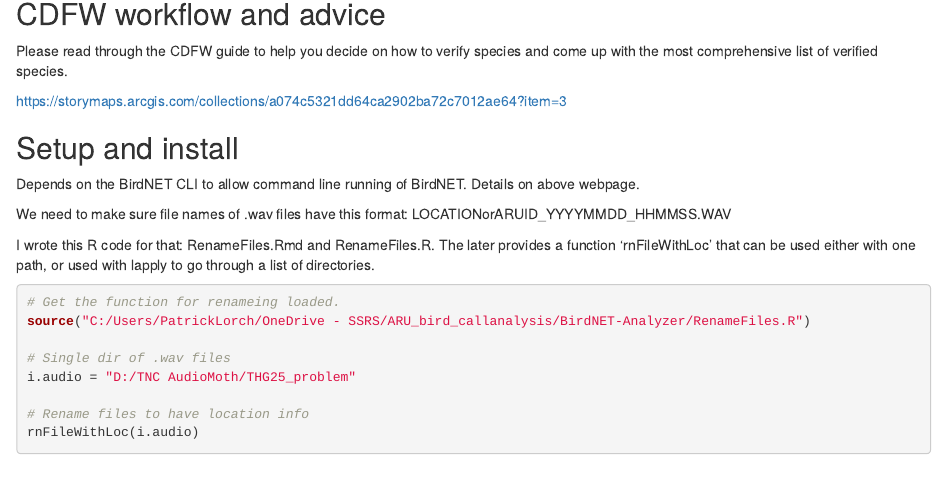
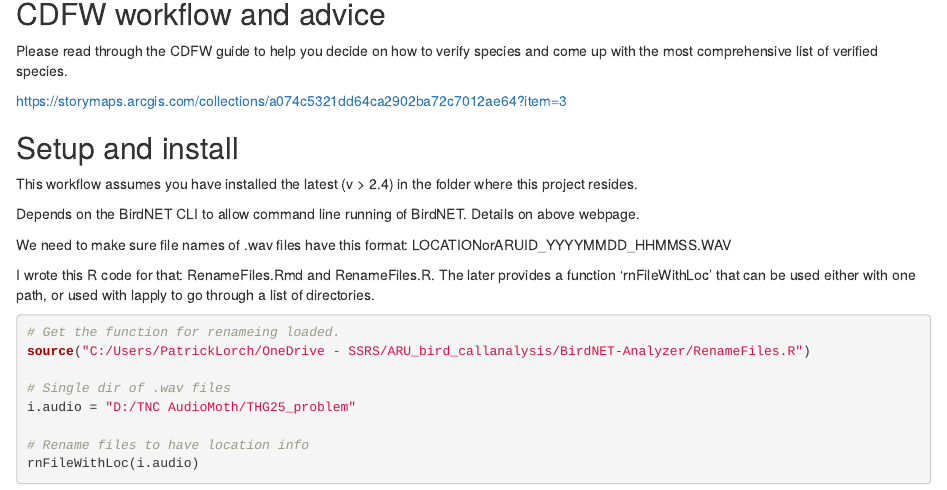
Before and after one commit to plorch/BirdNET-Analyzer, an R Markdown document (AudioMoth_workflow.Rmd): the page in a window 1100 px wide, from 360 px down. Rendered offline with R 4.5, knitr and Pandoc, with nearby package versions; some code elsewhere in the file could not run offline.

Commit message:
add assumptions about where BirdNET-Analyser is installed.

```diff
--- a/AudioMoth_workflow.Rmd
+++ b/AudioMoth_workflow.Rmd
@@ -28,6 +28,8 @@ Please read through the CDFW guide to help you decide on how to verify species a
 https://storymaps.arcgis.com/collections/a074c5321dd64ca2902ba72c7012ae64?item=3
 
 ## Setup and install
+
+This workflow assumes you have installed the latest (v > 2.4) in the folder where this project resides.
 
 Depends on the BirdNET CLI to allow command line running of BirdNET. Details on above webpage.
 
```
